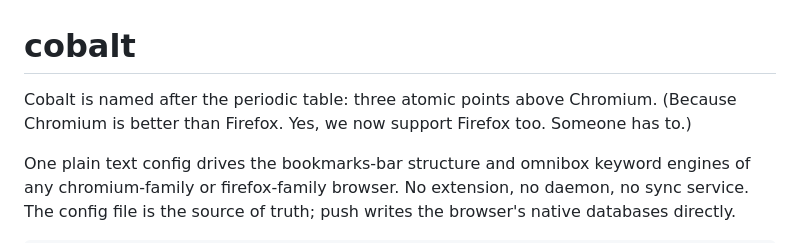
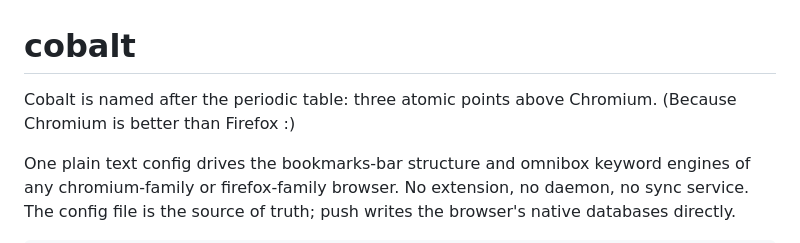
Before and after one commit to noauthflow/cobalt, a Markdown page: README.md, the part around the change. Rendered like a GitHub page.

Commit message:
Revise Cobalt description in README
Updated the description of Cobalt to improve clarity.

```diff
--- a/README.md
+++ b/README.md
@@ -1,6 +1,6 @@
 # cobalt
 
-Cobalt is named after the periodic table: three atomic points above Chromium. (Because Chromium is better than Firefox. Yes, we now support Firefox too. Someone has to.)
+Cobalt is named after the periodic table: three atomic points above Chromium. (Because Chromium is better than Firefox :)
 
 One plain text config drives the bookmarks-bar structure and omnibox keyword engines of any chromium-family or firefox-family browser. No extension, no daemon, no sync service. The config file is the source of truth; push writes the browser's native databases directly.
 
```
